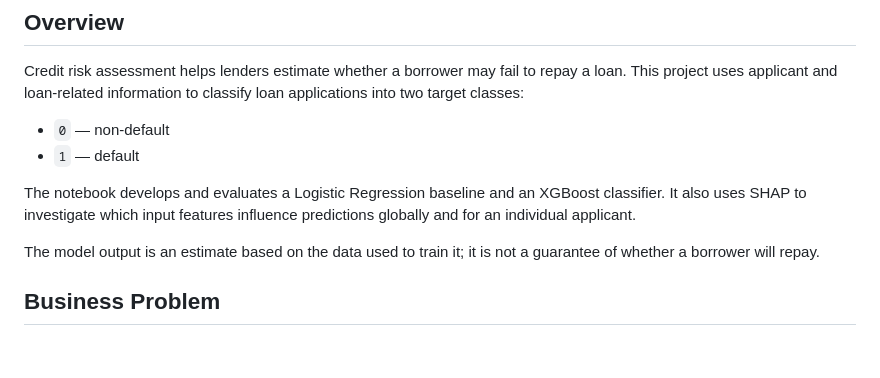
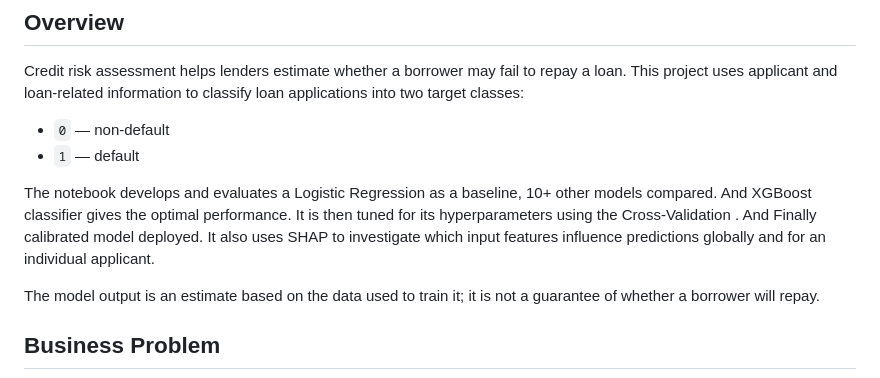
Before and after one commit to pramodsharma7851-collab/Credit_Risk_Assessment, a Markdown page: README.md, the part around the change. Rendered like a GitHub page; blank space fills up the shorter version.

```diff
--- a/README.md
+++ b/README.md
@@ -39,7 +39,7 @@ Credit risk assessment helps lenders estimate whether a borrower may fail to rep
 - `0` — non-default
 - `1` — default
 
-The notebook develops and evaluates a Logistic Regression baseline and an XGBoost classifier. It also uses SHAP to investigate which input features influence predictions globally and for an individual applicant.
+The notebook develops and evaluates a Logistic Regression as a baseline, 10+ other models compared. And XGBoost classifier gives the optimal performance. It is then tuned for its hyperparameters using the Cross-Validation . And Finally calibrated model deployed. It also uses SHAP to investigate which input features influence predictions globally and for an individual applicant.
 
 The model output is an estimate based on the data used to train it; it is not a guarantee of whether a borrower will repay.
 
```
